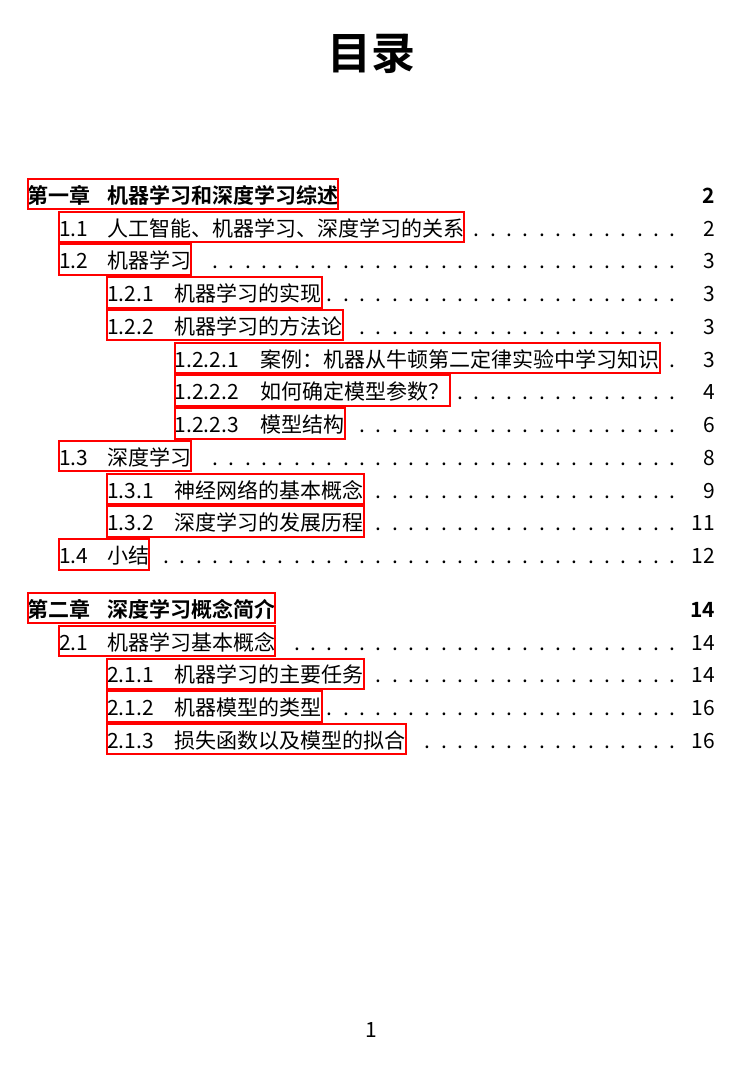
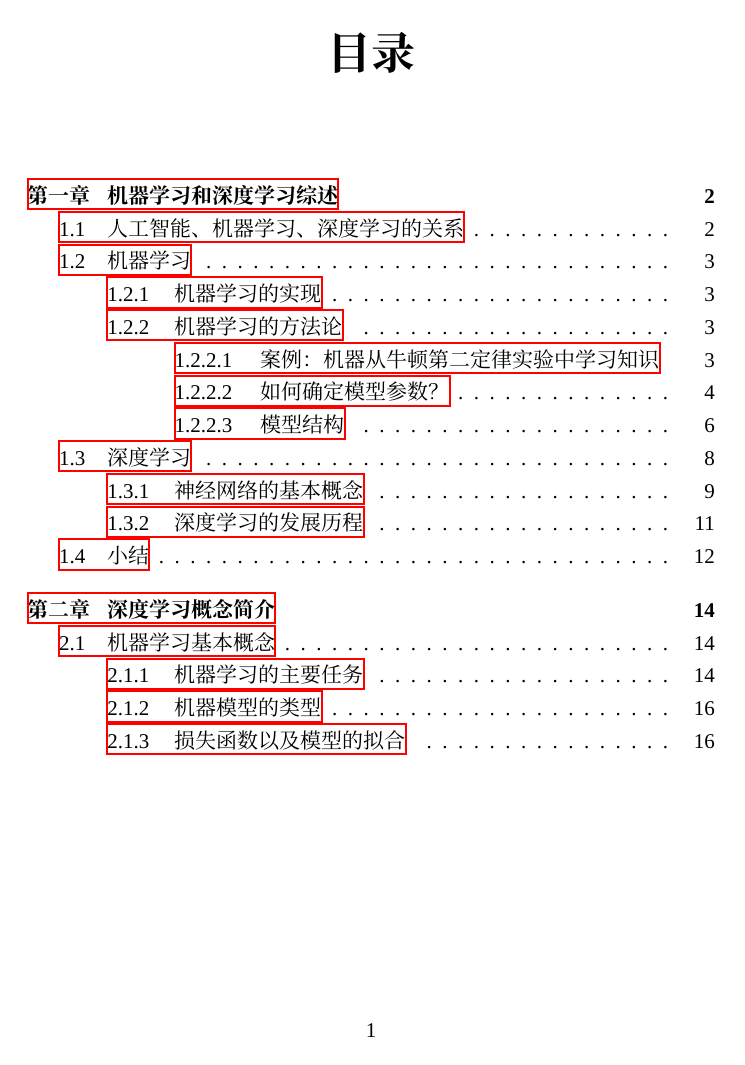
Before and after one commit to elysia-best/Deep-Learning-Notes, a LaTeX document (dpl.tex): page 3 of 20. Compiled offline with XeLaTeX; a missing font is replaced by an installed copy or a similar font.

Commit message:
Finish update fonts.

```diff
--- a/dpl.tex
+++ b/dpl.tex
@@ -57,10 +57,9 @@ escapeinside={\%*}{*)}          % if you want to add a comment within your code
 %return 0; }
 %\end{lstlisting}
 \usepackage{hyperref}
-
-\setmainfont{安装字体/苹方黑体-细-简.ttf}
 \usepackage{xeCJK}
-\setCJKmainfont{安装字体/苹方黑体-细-简.ttf}[BoldFont={安装字体/苹方黑体-中粗-简.ttf}, ItalicFont={安装字体/苹方黑体-纤细-简.ttf}]
+\setmainfont{MI Lan Pro VF Regular}
+\setCJKmainfont{MI Lan Pro VF Regular}[BoldFont={MI Lan Pro VF Bold}, ItalicFont={MI Lan Pro VF Light}]
 \usepackage[UTF8,nofonts]{ctexcap}
 
 \makeatother
```
Also changed, not shown: 9 other files.
